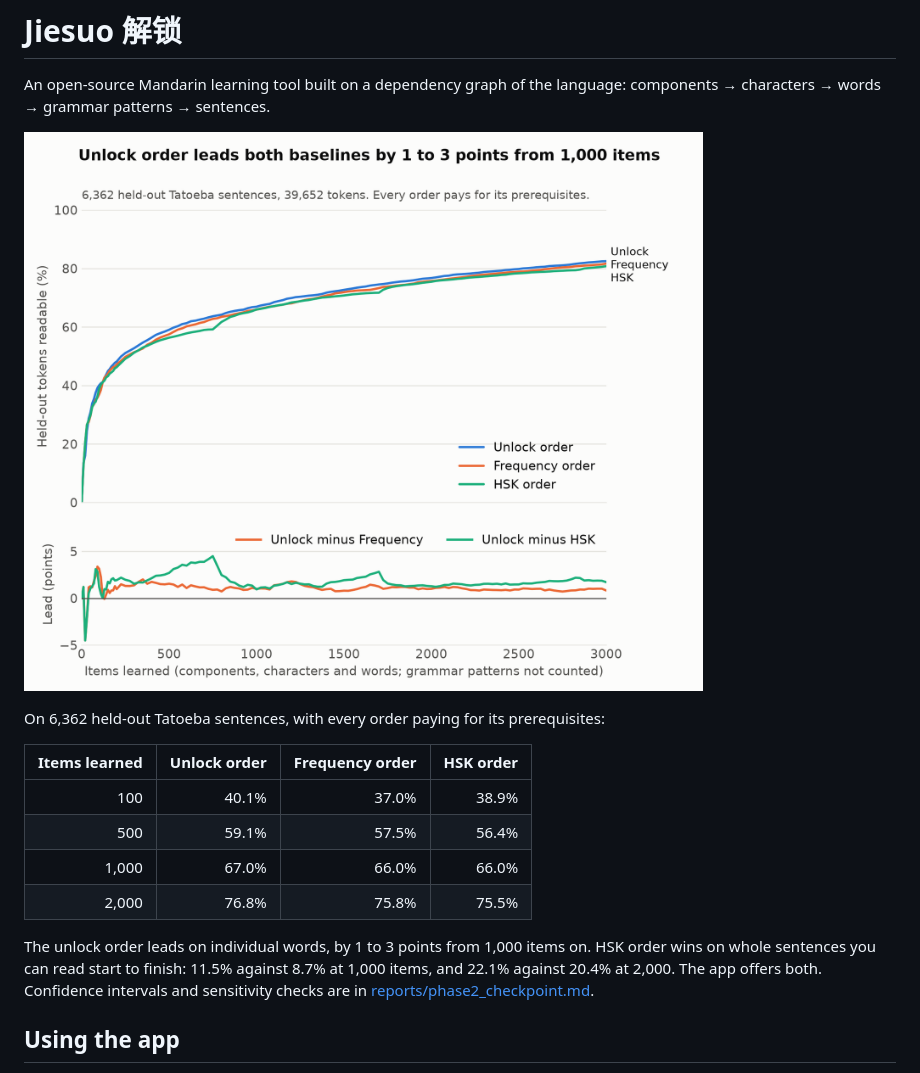
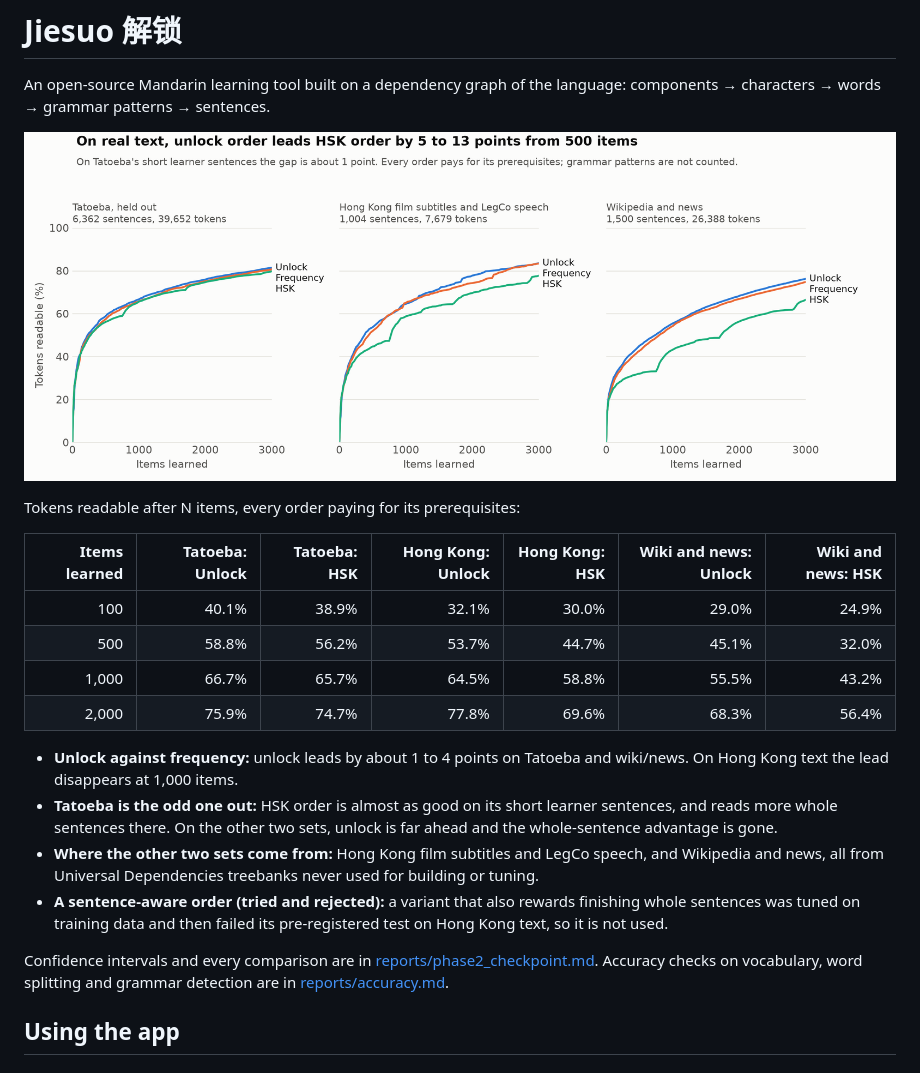
Before and after one commit to RhysMiranda/Jiesuo, a Markdown page: README.md, the part around one of its changes. GitHub-like rendering; pictures changed too: reports/coverage.png.

Commit message:
Report: three test sets, accuracy checks; app copy follows the new results

```diff
--- a/README.md
+++ b/README.md
@@ -5,19 +5,28 @@ components → characters → words → grammar patterns → sentences.
 
 ![Share of held-out text readable after N items, for three learning orders](reports/coverage.png)
 
-On 6,362 held-out Tatoeba sentences, with every order paying for its prerequisites:
+Tokens readable after N items, every order paying for its prerequisites:
 
-| Items learned | Unlock order | Frequency order | HSK order |
-|---:|---:|---:|---:|
-| 100 | 40.1% | 37.0% | 38.9% |
-| 500 | 59.1% | 57.5% | 56.4% |
-| 1,000 | 67.0% | 66.0% | 66.0% |
-| 2,000 | 76.8% | 75.8% | 75.5% |
+| Items learned | Tatoeba: Unlock | Tatoeba: HSK | Hong Kong: Unlock | Hong Kong: HSK | Wiki and news: Unlock | Wiki and news: HSK |
+|---:|---:|---:|---:|---:|---:|---:|
+| 100 | 40.1% | 38.9% | 32.1% | 30.0% | 29.0% | 24.9% |
+| 500 | 58.8% | 56.2% | 53.7% | 44.7% | 45.1% | 32.0% |
+| 1,000 | 66.7% | 65.7% | 64.5% | 58.8% | 55.5% | 43.2% |
+| 2,000 | 75.9% | 74.7% | 77.8% | 69.6% | 68.3% | 56.4% |
 
-The unlock order leads on individual words, by 1 to 3 points from 1,000 items on. HSK order
-wins on whole sentences you can read start to finish: 11.5% against 8.7% at 1,000 items, and
-22.1% against 20.4% at 2,000. The app offers both. Confidence intervals and sensitivity checks are in
-[reports/phase2_checkpoint.md](reports/phase2_checkpoint.md).
+- **Unlock against frequency:** unlock leads by about 1 to 4 points on Tatoeba and wiki/news. On
+  Hong Kong text the lead disappears at 1,000 items.
+- **Tatoeba is the odd one out:** HSK order is almost as good on its short learner sentences, and
+  reads more whole sentences there. On the other two sets, unlock is far ahead and the
+  whole-sentence advantage is gone.
+- **Where the other two sets come from:** Hong Kong film subtitles and LegCo speech, and Wikipedia
+  and news, all from Universal Dependencies treebanks never used for building or tuning.
+- **A sentence-aware order (tried and rejected):** a variant that also rewards finishing whole
+  sentences was tuned on training data and then failed its pre-registered test on Hong Kong text,
+  so it is not used.
+
+Confidence intervals and every comparison are in [reports/phase2_checkpoint.md](reports/phase2_checkpoint.md).
+Accuracy checks on vocabulary, word splitting and grammar detection are in [reports/accuracy.md](reports/accuracy.md).
 
 ## Using the app
 
```
Also changed, not shown: other parts of README.md (+12 -6 lines), LICENSES.md (+1 -0 lines), reports/accuracy.md (added, +77 -0 lines), reports/phase2_checkpoint.md (+110 -45 lines), 6 other files.
